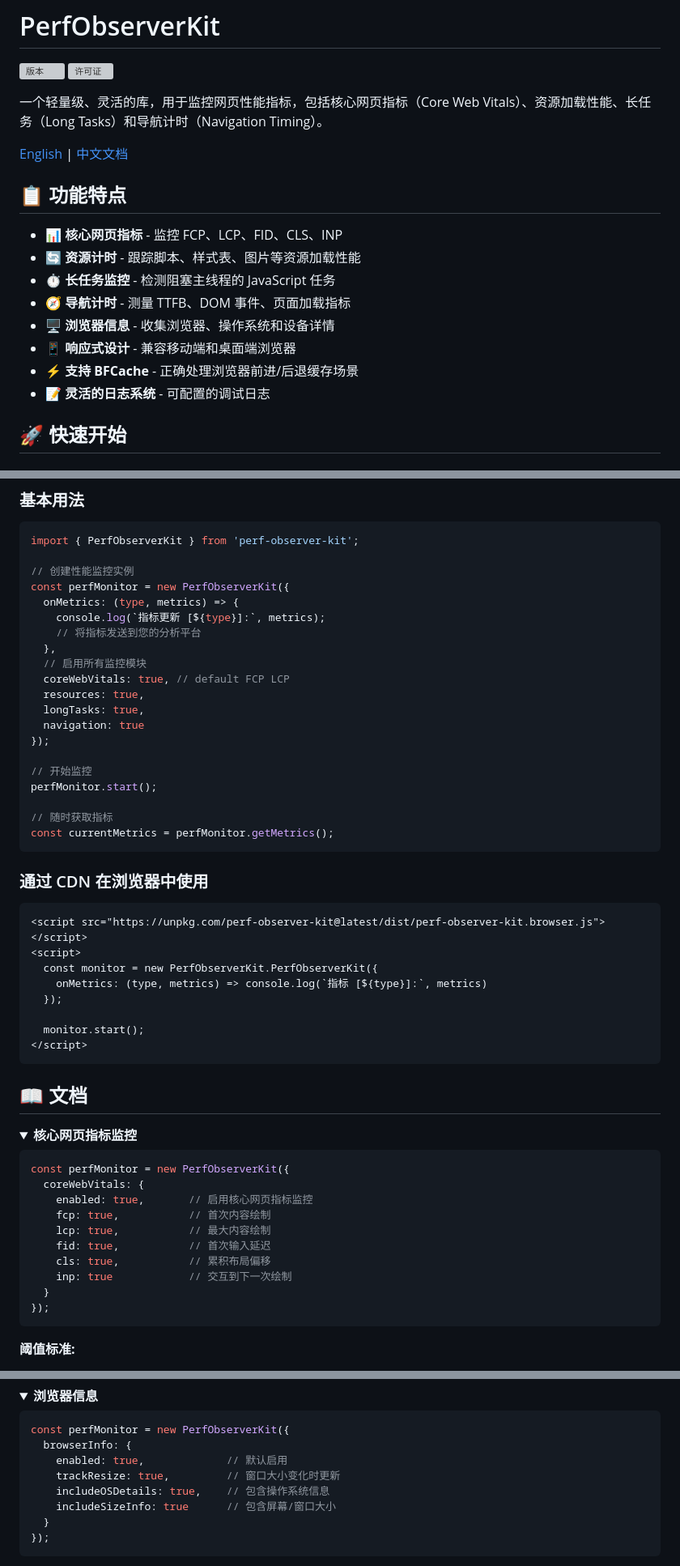
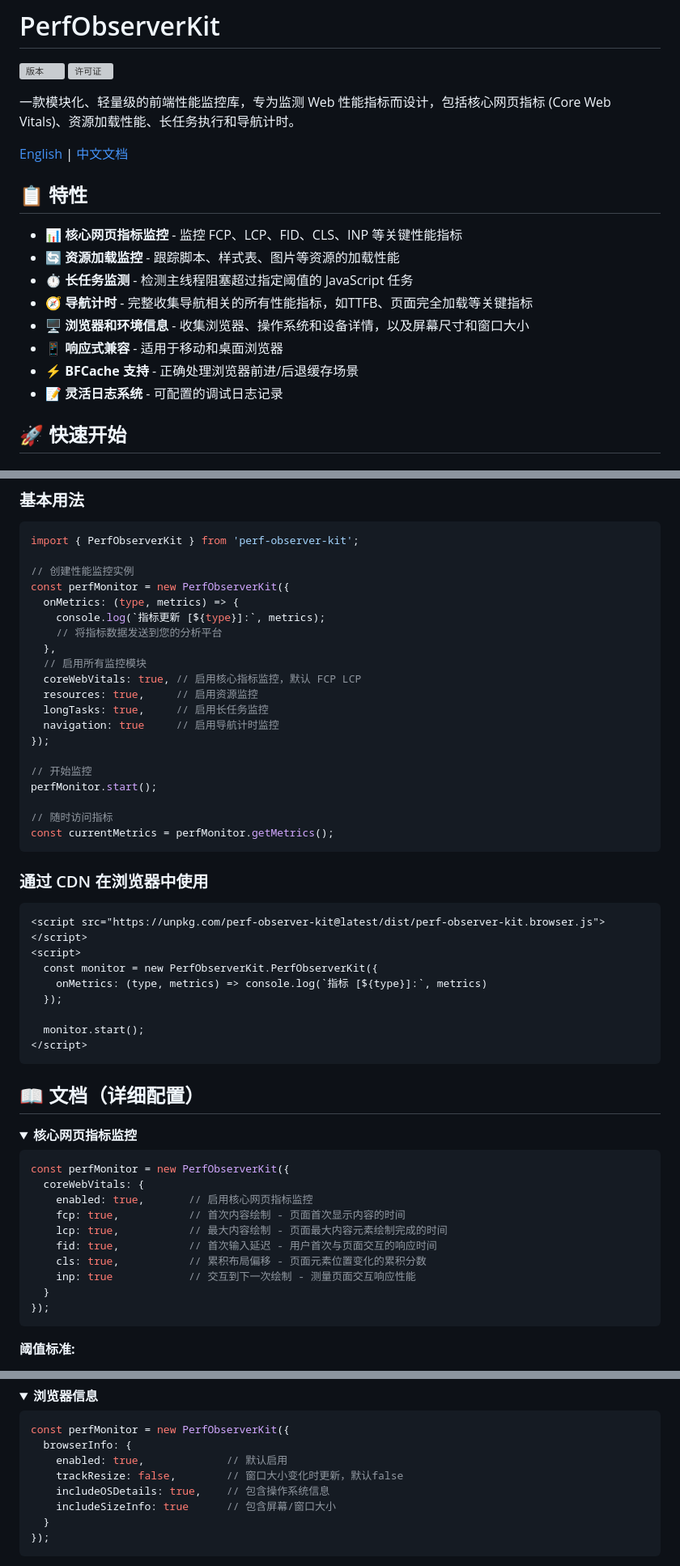
Before and after one commit to SailingCoder/perf-observer-kit, a Markdown page: README_CN.md, 3 parts joined by grey strips. Shown: that part at 81% size. Drawn GitHub-style; folded sections open; grey boxes are pictures that could not be loaded.

````diff
--- a/README_CN.md
+++ b/README_CN.md
@@ -3,20 +3,20 @@
 ![版本](https://img.shields.io/npm/v/perf-observer-kit)
 ![许可证](https://img.shields.io/npm/l/perf-observer-kit)
 
-一个轻量级、灵活的库，用于监控网页性能指标，包括核心网页指标（Core Web Vitals）、资源加载性能、长任务（Long Tasks）和导航计时（Navigation Timing）。
+一款模块化、轻量级的前端性能监控库，专为监测 Web 性能指标而设计，包括核心网页指标 (Core Web Vitals)、资源加载性能、长任务执行和导航计时。
 
 [English](https://github.com/SailingCoder/perf-observer-kit/blob/main/README.md) | [中文文档](https://github.com/SailingCoder/perf-observer-kit/blob/main/README_CN.md)
 
-## 📋 功能特点
+## 📋 特性
 
-- 📊 **核心网页指标** - 监控 FCP、LCP、FID、CLS、INP
-- 🔄 **资源计时** - 跟踪脚本、样式表、图片等资源加载性能
-- ⏱️ **长任务监控** - 检测阻塞主线程的 JavaScript 任务
-- 🧭 **导航计时** - 测量 TTFB、DOM 事件、页面加载指标
-- 🖥️ **浏览器信息** - 收集浏览器、操作系统和设备详情
-- 📱 **响应式设计** - 兼容移动端和桌面端浏览器
-- ⚡ **支持 BFCache** - 正确处理浏览器前进/后退缓存场景
-- 📝 **灵活的日志系统** - 可配置的调试日志
+*   📊 **核心网页指标监控** - 监控 FCP、LCP、FID、CLS、INP 等关键性能指标
+*   🔄 **资源加载监控** - 跟踪脚本、样式表、图片等资源的加载性能
+*   ⏱️ **长任务监测** - 检测主线程阻塞超过指定阈值的 JavaScript 任务
+*   🧭 **导航计时** - 完整收集导航相关的所有性能指标，如TTFB、页面完全加载等关键指标
+*   🖥️ **浏览器和环境信息** - 收集浏览器、操作系统和设备详情，以及屏幕尺寸和窗口大小
+*   📱 **响应式兼容** - 适用于移动和桌面浏览器
+*   ⚡ **BFCache 支持** - 正确处理浏览器前进/后退缓存场景
+*   📝 **灵活日志系统** - 可配置的调试日志记录
 
 ## 🚀 快速开始
 
@@ -35,19 +35,19 @@ import { PerfObserverKit } from 'perf-observer-kit';
 const perfMonitor = new PerfObserverKit({
   onMetrics: (type, metrics) => {
     console.log(`指标更新 [${type}]:`, metrics);
-    // 将指标发送到您的分析平台
+    // 将指标数据发送到您的分析平台
   },
   // 启用所有监控模块
-  coreWebVitals: true, // default FCP LCP
-  resources: true,
-  longTasks: true,
-  navigation: true
+  coreWebVitals: true, // 启用核心指标监控，默认 FCP LCP
+  resources: true,     // 启用资源监控
+  longTasks: true,     // 启用长任务监控
+  navigation: true     // 启用导航计时监控
 });
 
 // 开始监控
 perfMonitor.start();
 
-// 随时获取指标
+// 随时访问指标
 const currentMetrics = perfMonitor.getMetrics();
 ```
 
@@ -64,7 +64,7 @@ const currentMetrics = perfMonitor.getMetrics();
 </script>
 ```
 
-## 📖 文档
+## 📖 文档（详细配置）
 
 <details>
 <summary><b>核心网页指标监控</b></summary>
@@ -73,11 +73,11 @@ const currentMetrics = perfMonitor.getMetrics();
 const perfMonitor = new PerfObserverKit({
   coreWebVitals: {
     enabled: true,       // 启用核心网页指标监控
-    fcp: true,           // 首次内容绘制
-    lcp: true,           // 最大内容绘制
-    fid: true,           // 首次输入延迟
-    cls: true,           // 累积布局偏移
-    inp: true            // 交互到下一次绘制
+    fcp: true,           // 首次内容绘制 - 页面首次显示内容的时间
+    lcp: true,           // 最大内容绘制 - 页面最大内容元素绘制完成的时间
+    fid: true,           // 首次输入延迟 - 用户首次与页面交互的响应时间
+    cls: true,           // 累积布局偏移 - 页面元素位置变化的累积分数
+    inp: true            // 交互到下一次绘制 - 测量页面交互响应性能
   }
 });
 ```
@@ -167,7 +167,7 @@ const perfObserver = new PerfObserverKit({
 const perfMonitor = new PerfObserverKit({
   browserInfo: {
     enabled: true,             // 默认启用
-    trackResize: true,         // 窗口大小变化时更新
+    trackResize: false,        // 窗口大小变化时更新，默认false
     includeOSDetails: true,    // 包含操作系统信息
     includeSizeInfo: true      // 包含屏幕/窗口大小
   }
````
Also changed, not shown: other parts of README_CN.md (+75 -4 lines).
